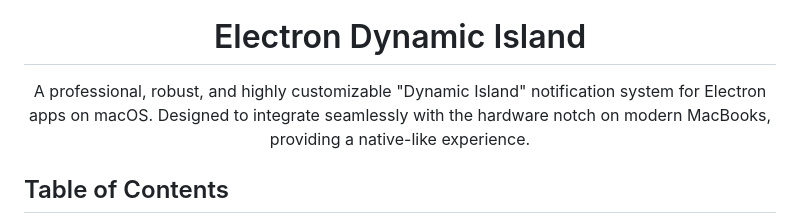
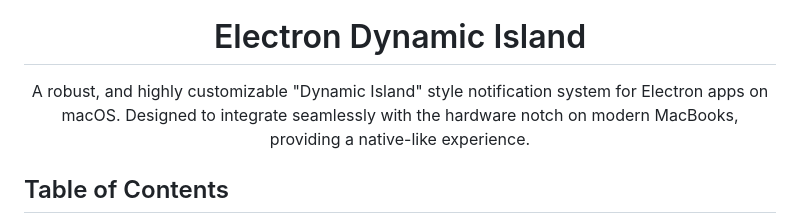
Before and after one commit to IrtizaNasar/electron-dynamic-island, a Markdown page: README.md, the part around the change. Drawn GitHub-style.

```diff
--- a/README.md
+++ b/README.md
@@ -11,7 +11,7 @@
 <h1 align="center">Electron Dynamic Island</h1>
 
 <p align="center">
-  A professional, robust, and highly customizable "Dynamic Island" notification system for Electron apps on macOS. Designed to integrate seamlessly with the hardware notch on modern MacBooks, providing a native-like experience.
+  A robust, and highly customizable "Dynamic Island" style notification system for Electron apps on macOS. Designed to integrate seamlessly with the hardware notch on modern MacBooks, providing a native-like experience.
 </p>
 
 ## Table of Contents
```
